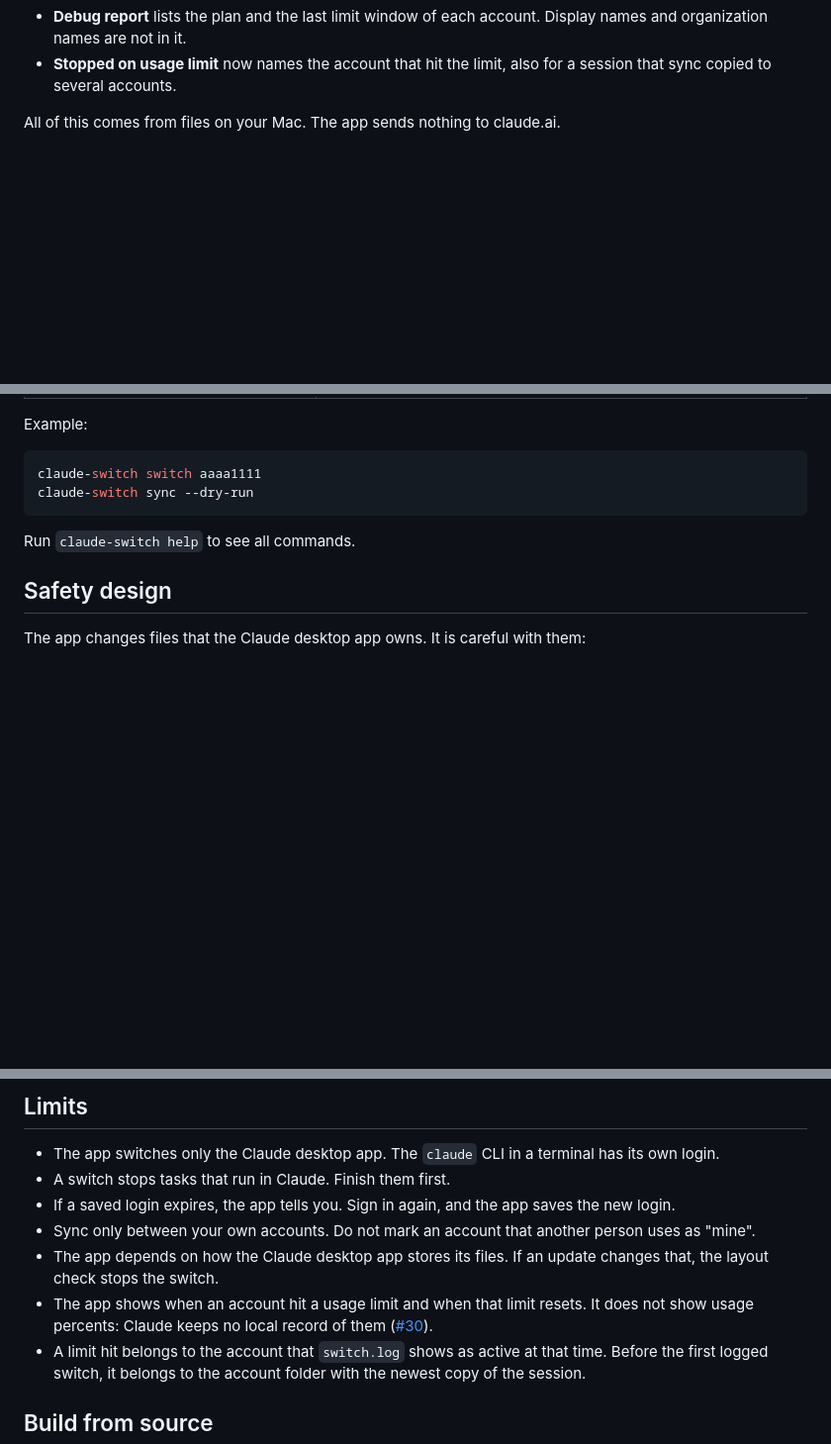
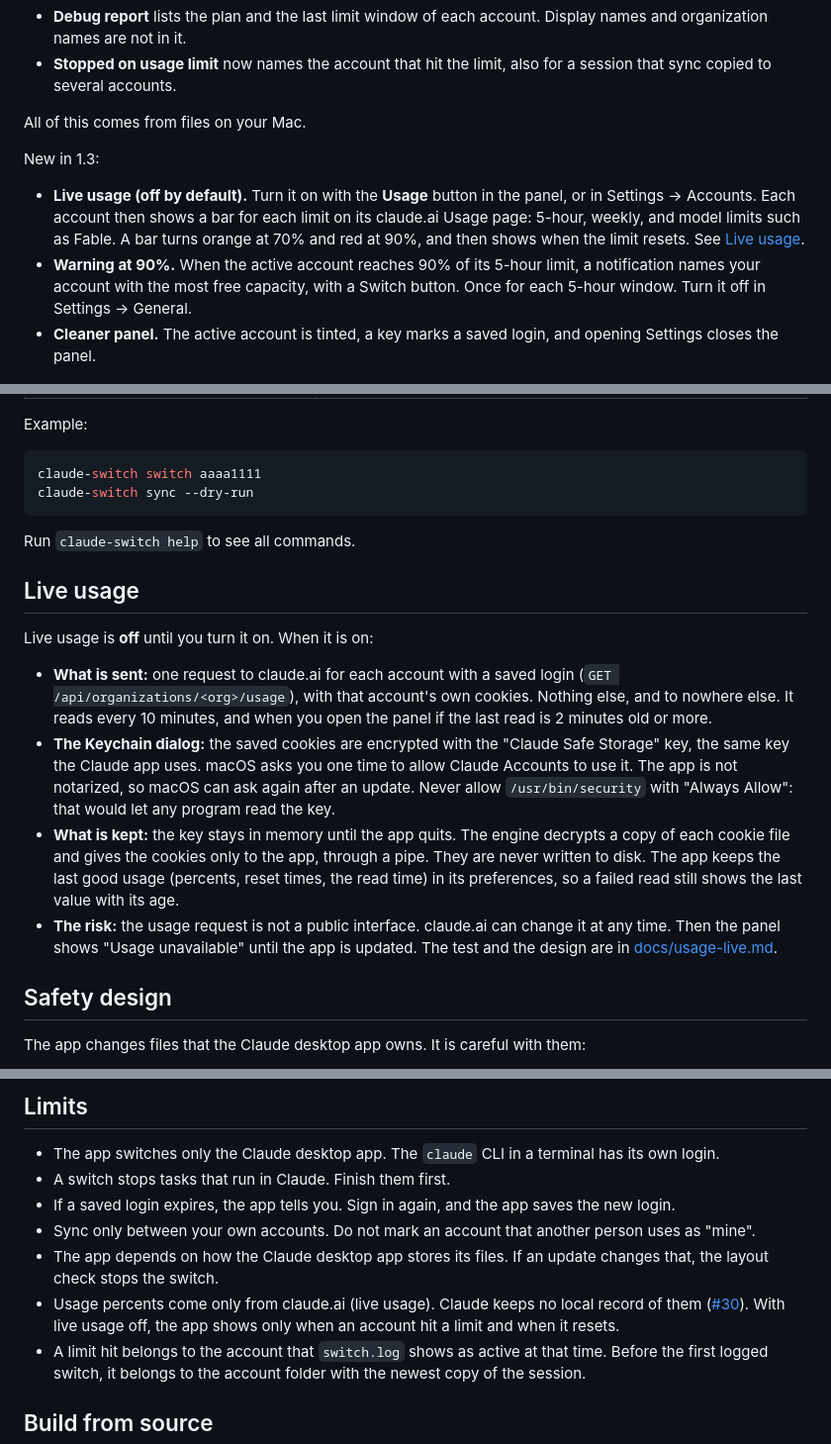
Before and after one commit to jomonkj/claude-accounts, a Markdown page: README.md, 3 parts joined by grey strips. Shown at 99% size. GitHub-like rendering; blank space fills up the shorter version.

```diff
--- a/README.md
+++ b/README.md
@@ -56,7 +56,13 @@ New in 1.2:
 - **Debug report** lists the plan and the last limit window of each account. Display names and organization names are not in it.
 - **Stopped on usage limit** now names the account that hit the limit, also for a session that sync copied to several accounts.
 
-All of this comes from files on your Mac. The app sends nothing to claude.ai.
+All of this comes from files on your Mac.
+
+New in 1.3:
+
+- **Live usage (off by default).** Turn it on with the **Usage** button in the panel, or in Settings → Accounts. Each account then shows a bar for each limit on its claude.ai Usage page: 5-hour, weekly, and model limits such as Fable. A bar turns orange at 70% and red at 90%, and then shows when the limit resets. See [Live usage](#live-usage).
+- **Warning at 90%.** When the active account reaches 90% of its 5-hour limit, a notification names your account with the most free capacity, with a Switch button. Once for each 5-hour window. Turn it off in Settings → General.
+- **Cleaner panel.** The active account is tinted, a key marks a saved login, and opening Settings closes the panel.
 
 <picture>
   <source media="(prefers-color-scheme: dark)" srcset="docs/screenshots/welcome-dark.png">
@@ -142,6 +148,15 @@ claude-switch sync --dry-run
 
 Run `claude-switch help` to see all commands.
 
+## Live usage
+
+Live usage is **off** until you turn it on. When it is on:
+
+- **What is sent:** one request to claude.ai for each account with a saved login (`GET /api/organizations/<org>/usage`), with that account's own cookies. Nothing else, and to nowhere else. It reads every 10 minutes, and when you open the panel if the last read is 2 minutes old or more.
+- **The Keychain dialog:** the saved cookies are encrypted with the "Claude Safe Storage" key, the same key the Claude app uses. macOS asks you one time to allow Claude Accounts to use it. The app is not notarized, so macOS can ask again after an update. Never allow `/usr/bin/security` with "Always Allow": that would let any program read the key.
+- **What is kept:** the key stays in memory until the app quits. The engine decrypts a copy of each cookie file and gives the cookies only to the app, through a pipe. They are never written to disk. The app keeps the last good usage (percents, reset times, the read time) in its preferences, so a failed read still shows the last value with its age.
+- **The risk:** the usage request is not a public interface. claude.ai can change it at any time. Then the panel shows "Usage unavailable" until the app is updated. The test and the design are in [docs/usage-live.md](docs/usage-live.md).
+
 ## Safety design
 
 The app changes files that the Claude desktop app owns. It is careful with them:
@@ -167,7 +182,7 @@ The Claude desktop app keeps its login under `~/Library/Application Support/Clau
 - If a saved login expires, the app tells you. Sign in again, and the app saves the new login.
 - Sync only between your own accounts. Do not mark an account that another person uses as "mine".
 - The app depends on how the Claude desktop app stores its files. If an update changes that, the layout check stops the switch.
-- The app shows when an account hit a usage limit and when that limit resets. It does not show usage percents: Claude keeps no local record of them ([#30](https://github.com/jomonkj/claude-accounts/issues/30)).
+- Usage percents come only from claude.ai (live usage). Claude keeps no local record of them ([#30](https://github.com/jomonkj/claude-accounts/issues/30)). With live usage off, the app shows only when an account hit a limit and when it resets.
 - A limit hit belongs to the account that `switch.log` shows as active at that time. Before the first logged switch, it belongs to the account folder with the newest copy of the session.
 
 ## Build from source
```
Also changed, not shown: other parts of README.md (+2 -2 lines), docs/screenshots/panel-dark.png, docs/screenshots/panel-light.png, docs/screenshots/settings-accounts-dark.png, docs/screenshots/settings-accounts-light.png, 6 other files.
